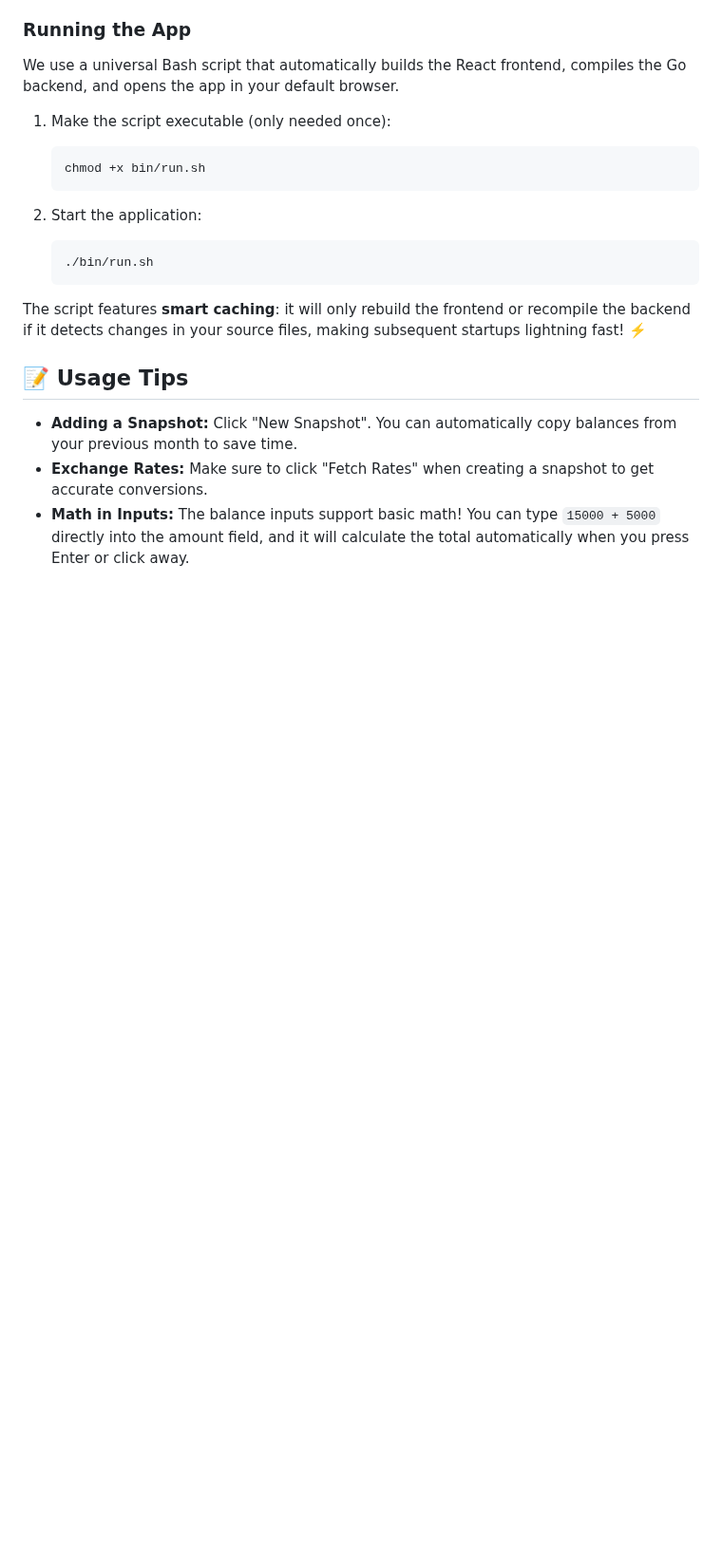
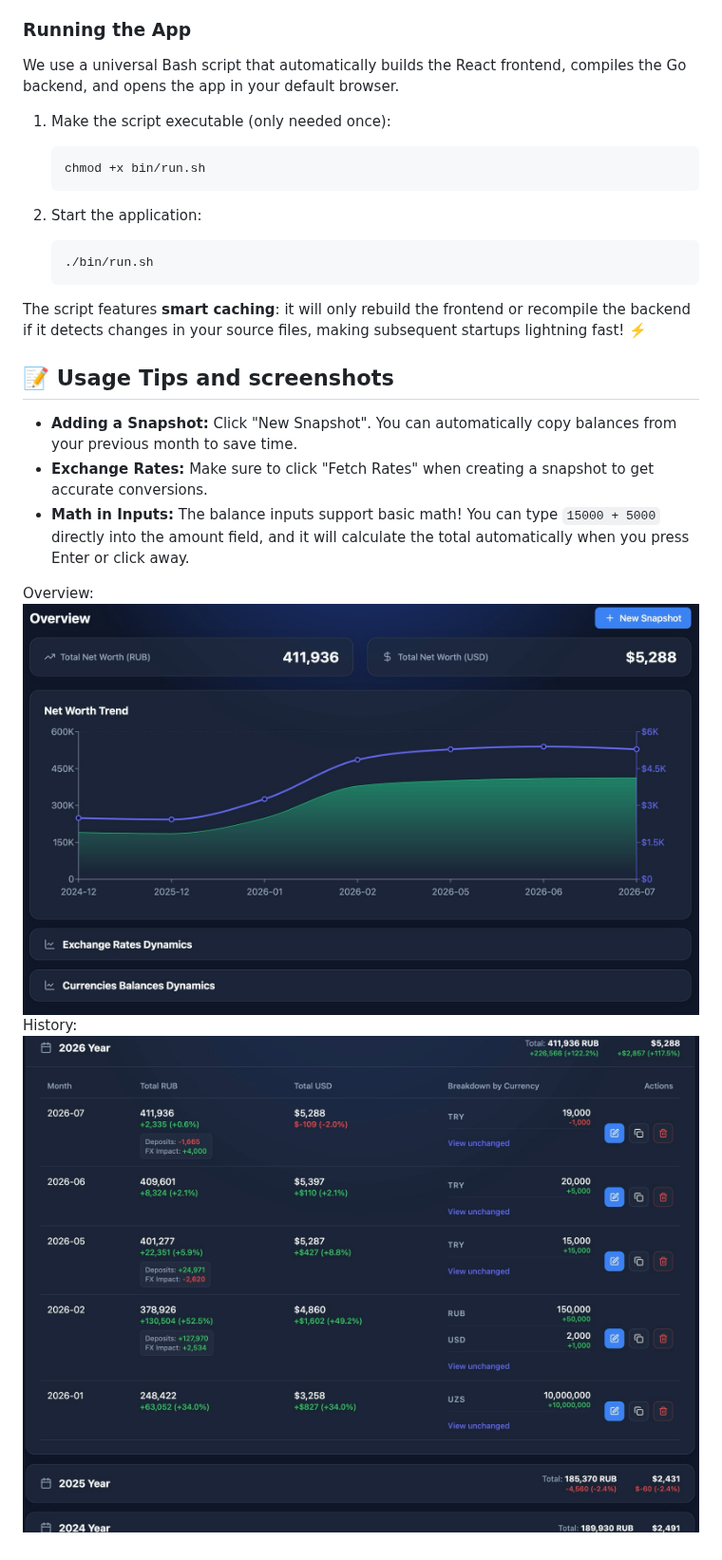
Before and after one commit to nikgalkin/finn, a Markdown page: README.md, the part around the change. Shown at 95% size. Rendered like a GitHub page; pictures changed too: media/history.jpg (added), media/overview.jpg (added); blank space fills up the shorter version.

Commit message:
added scrennshots

```diff
--- a/README.md
+++ b/README.md
@@ -53,8 +53,13 @@ We use a universal Bash script that automatically builds the React frontend, com
 
 The script features **smart caching**: it will only rebuild the frontend or recompile the backend if it detects changes in your source files, making subsequent startups lightning fast! ⚡️
 
-## 📝 Usage Tips
+## 📝 Usage Tips and screenshots
 
 * **Adding a Snapshot:** Click "New Snapshot". You can automatically copy balances from your previous month to save time.
 * **Exchange Rates:** Make sure to click "Fetch Rates" when creating a snapshot to get accurate conversions.
 * **Math in Inputs:** The balance inputs support basic math! You can type `15000 + 5000` directly into the amount field, and it will calculate the total automatically when you press Enter or click away.
+
+Overview:
+![Overview](media/overview.jpg)
+History:
+![History](media/history.jpg)
```
